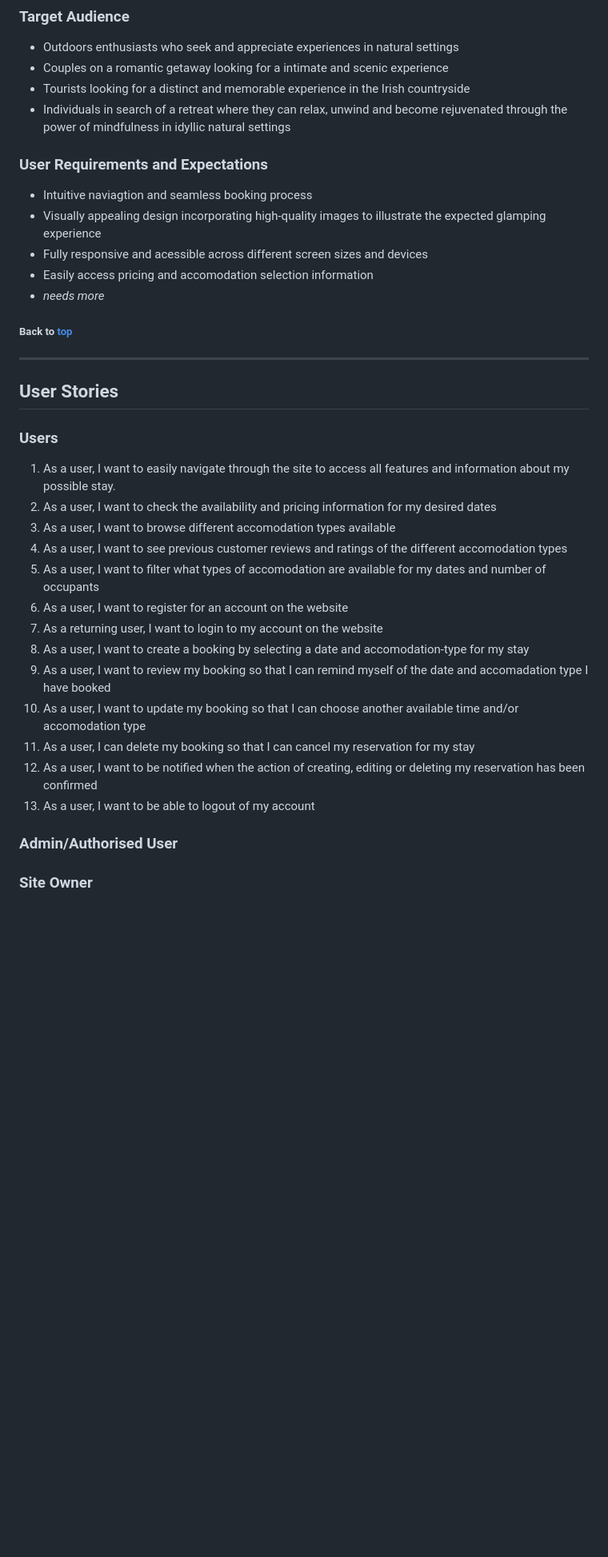
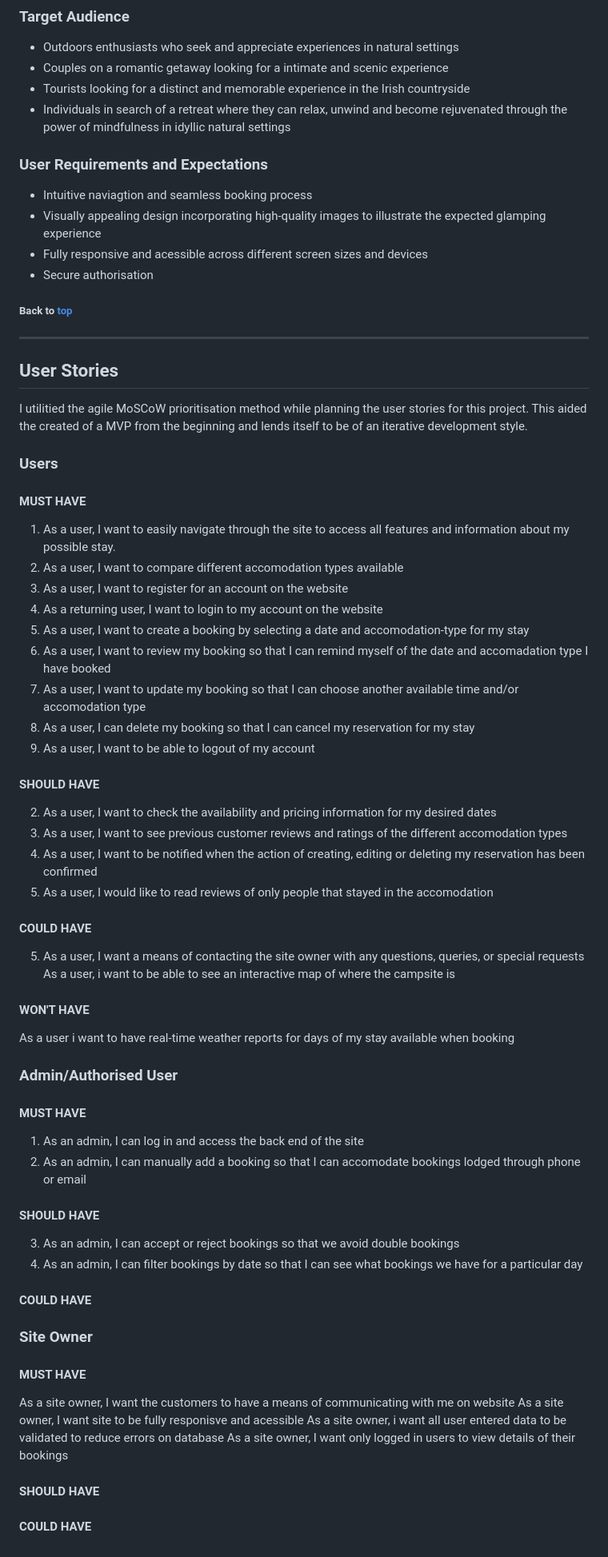
Before and after one commit to ornao/pp4, a Markdown page: README.md, the part around one of its changes. Shown at 80% size. Drawn GitHub-style; blank space fills up the shorter version.

Commit message:
docs: add table of contents, more user stories

```diff
--- a/README.md
+++ b/README.md
@@ -31,38 +38,74 @@ This glamping website provides a user-friendly platform to experience a unique c
 - Individuals in search of a retreat where they can relax, unwind and become rejuvenated through the power of mindfulness in idyllic natural settings
 
 
-
 ### User Requirements and Expectations
 - Intuitive naviagtion and seamless booking process
 - Visually appealing design incorporating high-quality images to illustrate the expected glamping experience
 - Fully responsive and acessible across different screen sizes and devices
-- Easily access pricing and accomodation selection information
-- *needs more*
-
-
-
+- Secure authorisation
 
 ##### Back to [top](#table-of-contents)<hr>
 
 ## User Stories
 
+I utilitied the agile MoSCoW prioritisation method while planning the user stories for this project. This aided the created of a MVP from the beginning and lends itself to be of an iterative development style.
+
 ### Users
 
+#### MUST HAVE
+
 1. As a user, I want to easily navigate through the site to access all features and information about my possible stay.
-2. As a user, I want to check the availability and pricing information for my desired dates
-3. As a user, I want to browse different accomodation types available
-4. As a user, I want to see previous customer reviews and ratings of the different accomodation types
-5. As a user, I want to filter what types of accomodation are available for my dates and number of occupants
+3. As a user, I want to compare different accomodation types available
 6. As a user, I want to register for an account on the website
 7. As a returning user, I want to login to my account on the website
 8. As a user, I want to create a booking by selecting a date and accomodation-type for my stay
 9. As a user, I want to review my booking so that I can remind myself of the date and accomadation type I have booked
 10. As a user, I want to update my booking so that I can choose another available time and/or accomodation type
 11. As a user, I can delete my booking so that I can cancel my reservation for my stay
-12. As a user, I want to be notified when the action of creating, editing or deleting my reservation has been confirmed
 13. As a user, I want to be able to logout of my account
 
+#### SHOULD HAVE
+
+2. As a user, I want to check the availability and pricing information for my desired dates
+4. As a user, I want to see previous customer reviews and ratings of the different accomodation types
+12. As a user, I want to be notified when the action of creating, editing or deleting my reservation has been confirmed
+14. As a user, I would like to read reviews of only people that stayed in the accomodation
+
+
+#### COULD HAVE
+
+5. As a user, I want a means of contacting the site owner with any questions, queries, or special requests
+As a user, i want to be able to see an interactive map of where the campsite is
+
+
+#### WON'T HAVE
+
+As a user i want to have real-time weather reports for days of my stay available when booking
 
 ### Admin/Authorised User
 
+#### MUST HAVE
+
+1. As an admin, I can log in and access the back end of the site
+2. As an admin, I can manually add a booking so that I can accomodate bookings lodged through phone or email
+
+#### SHOULD HAVE
+
+3. As an admin, I can accept or reject bookings so that we avoid double bookings
+4. As an admin, I can filter bookings by date so that I can see what bookings we have for a particular day
+
+#### COULD HAVE
+
 ### Site Owner
+
+#### MUST HAVE
+
+As a site owner, I want the customers to have a means of communicating with me on website
+As a site owner, I want site to be fully responisve and acessible
+As a site owner, i want all user entered data to be validated to reduce errors on database
+As a site owner, I want only logged in users to view details of their bookings
+
+
+#### SHOULD HAVE
+
+#### COULD HAVE
```
Also changed, not shown: other parts of README.md (+11 -4 lines).
